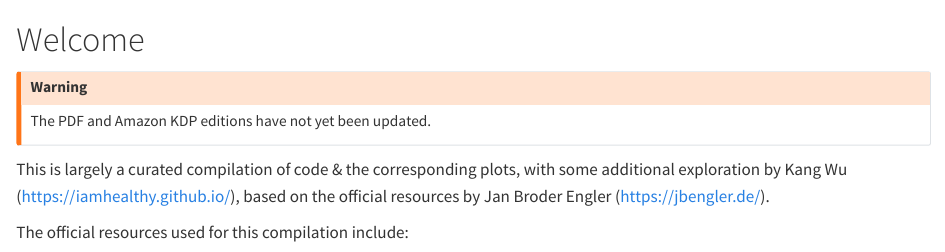
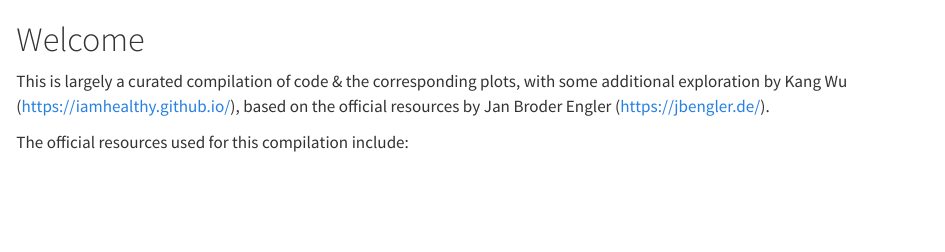
Before and after one commit to iamhealthy/tidyplots-book, a Quarto document (index.qmd): the page in a window 1100 px wide, from its top. Rendered offline with R 4.5, knitr and Pandoc in place of Quarto, with nearby package versions.

Commit message:
citation

```diff
--- a/index.qmd
+++ b/index.qmd
@@ -1,8 +1,4 @@
 # Welcome {.unnumbered}
-
-:::{.callout-warning icon="true"}
-The PDF and Amazon KDP editions have not yet been updated.
-:::
 
 This is largely a curated compilation of code & the corresponding plots, with some additional exploration by Kang Wu (<https://iamhealthy.github.io/>), based on the official resources by Jan Broder Engler (<https://jbengler.de/>).
 
```
Also changed, not shown: 2 other files.
